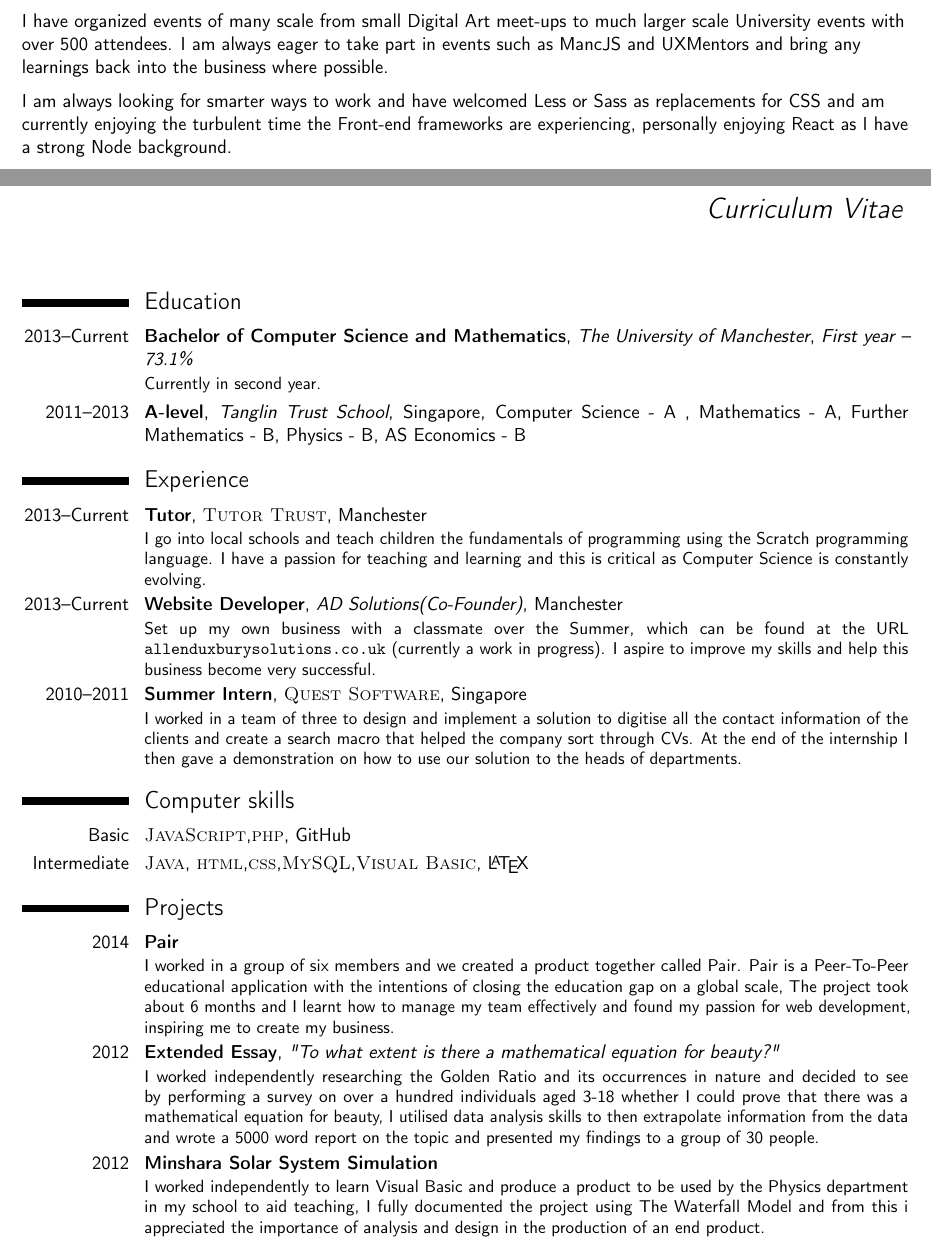
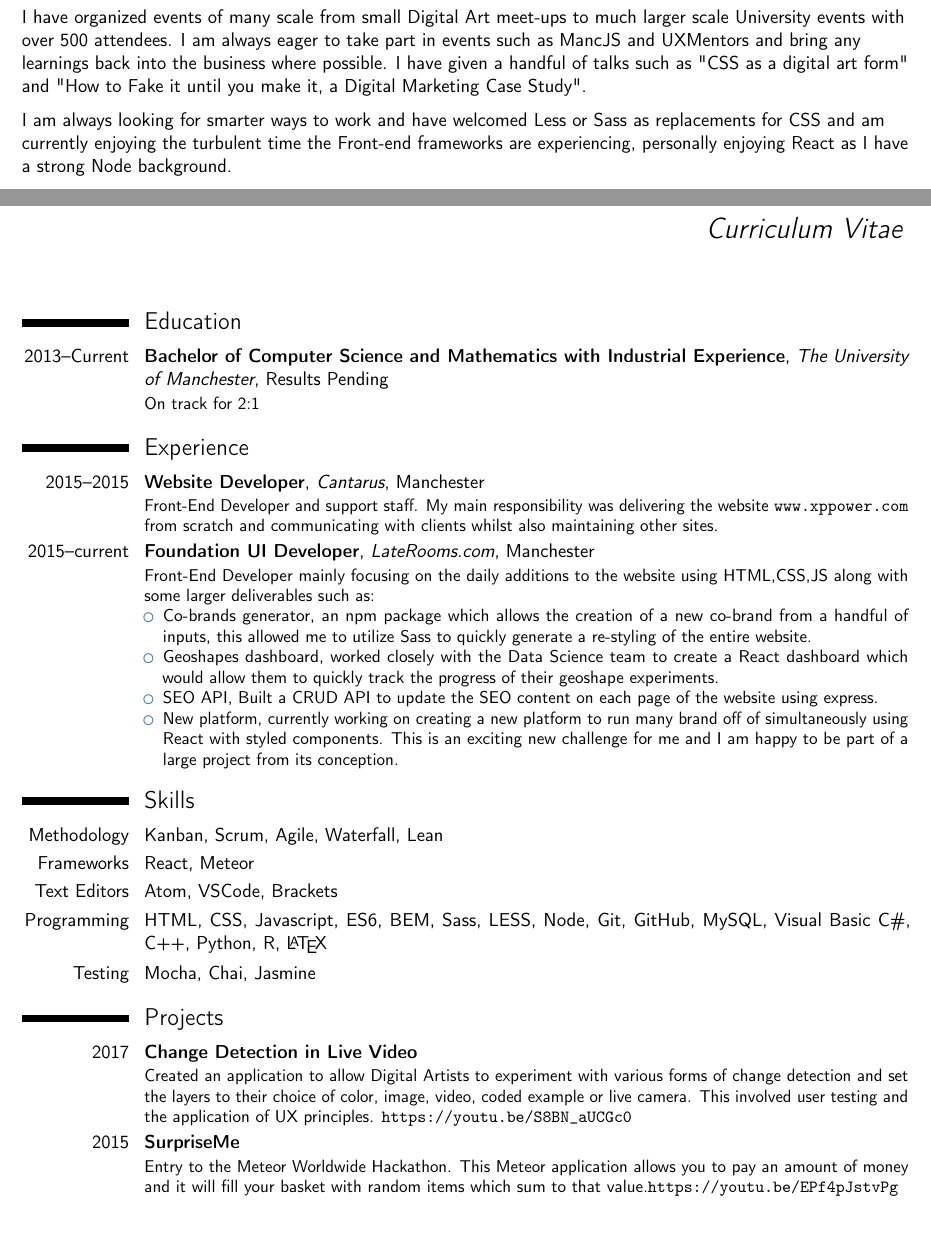
Before and after one commit to joseph-allen/CV, a LaTeX CV (CV.tex): two parts of pages 1 and 2 of 2, joined at a grey line, cut so that both start at the same text. Compiled offline with pdfLaTeX.

Commit message:
updated content

```diff
--- a/CV.tex
+++ b/CV.tex
@@ -58,7 +58,7 @@ I am a Manchester based Web Developer who studied Computer Science and Maths wit
 
 I am a strong believer in AGILE methodologies, while appreciating that other methods have their place, and have used SCRUM and Kanban professionally. I hold a firm belief that User Experience and Data Science are the key to the future of Web Development and am always keen to bring these aspects into my development when appropriate. I am confident in running Retrospectives, Stand-ups and reflective meetings as I believe these are vital for improving team happiness and love opportunities to apply these methods.
 
-I have organized events of many scale from small Digital Art meet-ups to much larger scale University events with over 500 attendees. I am always eager to take part in events such as MancJS and UXMentors and bring any learnings back into the business where possible.
+I have organized events of many scale from small Digital Art meet-ups to much larger scale University events with over 500 attendees. I am always eager to take part in events such as MancJS and UXMentors and bring any learnings back into the business where possible. I have given a handful of talks such as "CSS as a digital art form" and "How to Fake it until you make it, a Digital Marketing Case Study".
 
 I am always looking for smarter ways to work and have welcomed Less or Sass as replacements for CSS and am currently enjoying the turbulent time the Front-end frameworks are experiencing, personally enjoying React as I have a strong Node background.
 
@@ -80,8 +80,8 @@ Hope to hear from you soon.
 %----------------------------------------------------------------------------------------
 
 \section{Education}
-\cventry{2013--Current}{Bachelor of Computer Science and Mathematics}{The University of Manchester}{}{\textit{First year  -- 73.1\%}}{Currently in second year.}
-\cventry{2011--2013}{A-level}{Tanglin Trust School}{Singapore}{Computer Science - A , Mathematics - A, Further Mathematics - B, Physics - B, AS Economics - B}{}  % Arguments not required can be left empty
+\cventry{2013--Current}{Bachelor of Computer Science and Mathematics with Industrial Experience}
+{The University of Manchester}{}{Results Pending}{On track for 2:1}
 
 
 %----------------------------------------------------------------------------------------
@@ -90,15 +90,15 @@ Hope to hear from you soon.
 
 \section{Experience}
 
+\cventry{2015--2015}{Website Developer}{Cantarus}{Manchester}{}{Front-End Developer and support staff. My main responsibility was delivering the website \url{www.xppower.com} from scratch and communicating with clients whilst also maintaining other sites.}
 
-\cventry{2013--Current}{Tutor}{\textsc{Tutor Trust}}{Manchester}{}{I go into local schools and teach children the fundamentals of programming using the Scratch programming language. I have a passion for teaching and learning and this is critical as Computer Science is constantly evolving.
-}
-
-%------------------------------------------------
-
-\cventry{2013--Current}{Website Developer}{AD Solutions(Co-Founder)}{Manchester}{}{Set up my own business with a classmate over the Summer, which can be found at the URL \url{allenduxburysolutions.co.uk} (currently a work in progress). I aspire to improve my skills and help this business become very successful.}
-
-\cventry{2010--2011}{Summer Intern}{\textsc{Quest Software}}{Singapore}{}{I worked in a team of three to design and implement a solution to digitise all the contact information of the clients and create a search macro that helped the company sort through CVs. At the end of the internship I then gave a demonstration on how to use our solution to the heads of departments.}
+\cventry{2015--current}{Foundation UI Developer}{LateRooms.com}{Manchester}{}{Front-End Developer mainly focusing on the daily additions to the website using HTML,CSS,JS along with some larger deliverables such as:
+\begin{itemize}
+\item Co-brands generator, an npm package which allows the creation of a new co-brand from a handful of inputs, this allowed me to utilize Sass to quickly generate a re-styling of the entire website.
+\item Geoshapes dashboard, worked closely with the Data Science team to create a React dashboard which would allow them to quickly track the progress of their geoshape experiments.
+\item SEO API, Built a CRUD API to update the SEO content on each page of the website using express.
+\item New platform, currently working on creating a new platform to run many brand off of simultaneously using React with styled components. This is an exciting new challenge for me and I am happy to be part of a large project from its conception.
+\end{itemize}}
 
 %------------------------------------------------
 
@@ -106,11 +106,13 @@ Hope to hear from you soon.
 %	COMPUTER SKILLS SECTION
 %----------------------------------------------------------------------------------------
 
-\section{Computer skills}
+\section{Skills}
 
-\cvitem{Basic}{\textsc{JavaScript},\textsc{php}, GitHub}
-\cvitem{Intermediate}{\textsc{Java}, \textsc{html},\textsc{css},\textsc{MySQL},\textsc{Visual Basic}, \LaTeX}
-
+\cvitem{Methodology}{Kanban, Scrum, Agile, Waterfall, Lean}
+\cvitem{Frameworks}{React, Meteor}
+\cvitem{Text Editors}{Atom, VSCode, Brackets}
+\cvitem{Programming}{HTML, CSS, Javascript, ES6, BEM, Sass, LESS, Node, Git, GitHub, MySQL, Visual Basic C\#, C++, Python, R, \LaTeX}
+\cvitem{Testing}{Mocha, Chai, Jasmine}
 
 %----------------------------------------------------------------------------------------
 %	Projects
@@ -118,13 +120,8 @@ Hope to hear from you soon.
 
 \section{Projects}
 
-\cventry{2014}{Pair}{}{}{}{I worked in a group of six members and we created a product together called Pair. Pair is a Peer-To-Peer educational application with the intentions of closing the education gap on a global scale, The project took about 6 months and I learnt how to manage my team effectively and found my passion for web development, inspiring me to create my business.}
+\cventry{2017}{Change Detection in Live Video}{}{}{}{Created an application to allow Digital Artists to experiment with various forms of change detection and set the layers to their choice of color, image, video, coded example or live camera. This involved user testing and the application of UX principles. \url{https://youtu.be/S8BN_aUCGc0}}
 
-\cventry{2012}{Extended Essay}{"To what extent is there a mathematical equation for beauty?"}{}{}{I worked independently researching the Golden Ratio and its occurrences in nature and decided to see by performing a survey on over a hundred individuals aged 3-18 whether I could prove that there was a mathematical equation for beauty, I utilised data analysis skills to then extrapolate information from the data and wrote a 5000 word report on the topic and presented my findings to a group of 30 people.}
-
-\cventry{2012}{Minshara Solar System Simulation}{}{}{}{I worked independently to learn Visual Basic and produce a product to be used by the Physics department in my school to aid teaching, I fully documented the project using The Waterfall Model and from this i appreciated the importance of analysis and design in the production of an end product.}
-
-
-
+\cventry{2015}{SurpriseMe}{}{}{}{Entry to the Meteor Worldwide Hackathon. This Meteor application allows you to pay an amount of money and it will fill your basket with random items which sum to that value.\url{https://youtu.be/EPf4pJstvPg}}
 
 \end{document}
```
